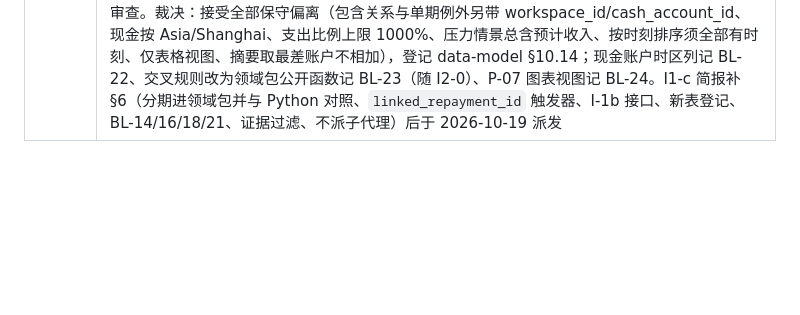
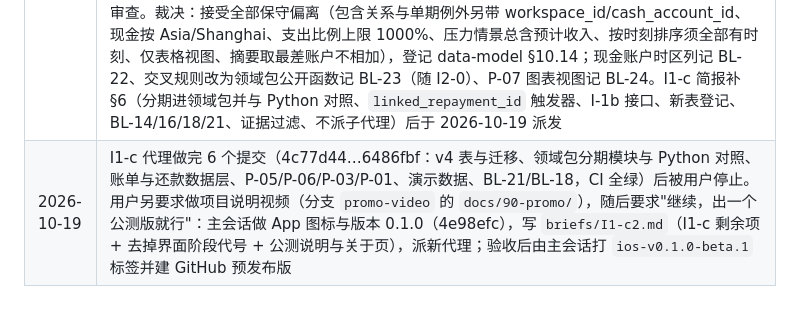
Before and after one commit to YePiXpert/cardflow, a Markdown page: docs/80-delivery/ios-first-plan.md, the part around the change. Drawn GitHub-style; blank space fills up the shorter version.

Commit message:
文档：执行记录补 2026-10-19（I1-c 停止、宣传视频、公测版安排）

```diff
--- a/docs/80-delivery/ios-first-plan.md
+++ b/docs/80-delivery/ios-first-plan.md
@@ -110,3 +110,4 @@ I-1 退出条件不变（§3）。I1-a 的前置：I-0 阶段末审查（`briefs
 | 2026-10-18 | I-0 阶段末审查完成（`evidence/i0/review-i0.md`）：blocker 0、major 0、minor 15、疑问 5；双端差分 18,000 盲区输出 + 20,000 变异文档 + 5,489 JSON 用例 + 5,000 搜索对照只见一处 Dart 更严格的分歧。处置：8 条进 I1-a 简报 §6（含 R-15 密钥缓存与重置）、1 条进 I1-b 简报、其余 BL-13~BL-19；裁决 Q-1 有限搜索漏报作 I2-0、Q-2 PrivacyInfo 待扫描、Q-3 v1 暂不混淆、Q-4 随 BL-09。I-1 拆为 I1-a/b/c（§4b），I1-a 派发 |
 | 2026-10-18 | I1-a 完成并验收：本地库 v2（drift DSL 9 张 STRICT 表，复合外键挡跨空间关联，币种/G2/长度 CHECK；冻结迁移 SQL，11 索引、10 触发器，新建与升级结构 sha256 相同；迁移与 user_version 同事务）；密钥管理器 `forget()/deleteKey()` 与重置/重试恢复（R-15 测试含模拟重启）；UUID v4、8 个固定偏移时区、F-19 截止时点、F-20；仓库层 + 领域映射 + 演示空间（卡 A/B/C/D，固定今天 2026-10-16）；P-22、P-02、P-03 最小版、P-04（3 期预览）、P-01 最小版；291 项测试，隔离测试双向 82 条查询为空；CI 39140901236 绿；提交 c82d9a0…012542a。代理被用量上限打断一次，续跑完成。裁决：接受全部保守偏离（holds_minor、临额到期日当天不计、effective_from 可空与"更正当前规则"、卡 D、G2 更严、冻结需先解冻、有数据的子账户不可删、新错误码），登记 data-model §10.14；重置缺设备认证记 BL-20（I-4）；P-04 预填默认值改为空记 BL-21（I1-c）。I1-b 派发 |
 | 2026-10-18 | I1-b 完成并验收（2026-10-19 记录）：本地库 v3（8 张 STRICT 表：现金账户、余额快照与包含事件、现金事件、周期事项与单期例外、情景与计算版本；冻结 2→3 迁移，13 索引、9 触发器，新建与从 v1/v2 升级结构一致，2→3 回滚与重跑）；现金仓库层（可用现金口径、快照逐条确认包含、收支计划层级必选、调拨成对、周期事项按需展开到今天 + 180 天与单期覆盖/跳过/恢复、情景校验与计算版本只追加、`inputs_hash` 判过期）；审查 §5 交叉规则复刻 `checkCashTimelineInputs`；演示空间现金数据（固定今天下基准口径 30 天内一个可见缺口）；P-08、P-07（表格视图）、P-09、P-01 现金压力卡；F-01~F-05、F-07 经仓库映射与领域包直算逐字段一致；385 项测试；CI 39147014570 绿；提交 201c8da…da46d65（10 个）。代理违规派了一个只读子审查代理，被用量上限打断、无产出，不计入；现金数据层审查并入 I-1 阶段末审查。裁决：接受全部保守偏离（包含关系与单期例外另带 workspace_id/cash_account_id、现金按 Asia/Shanghai、支出比例上限 1000%、压力情景总含预计收入、按时刻排序须全部有时刻、仅表格视图、摘要取最差账户不相加），登记 data-model §10.14；现金账户时区列记 BL-22、交叉规则改为领域包公开函数记 BL-23（随 I2-0）、P-07 图表视图记 BL-24。I1-c 简报补 §6（分期进领域包并与 Python 对照、`linked_repayment_id` 触发器、I-1b 接口、新表登记、BL-14/16/18/21、证据过滤、不派子代理）后于 2026-10-19 派发 |
+| 2026-10-19 | I1-c 代理做完 6 个提交（4c77d44…6486fbf：v4 表与迁移、领域包分期模块与 Python 对照、账单与还款数据层、P-05/P-06/P-03/P-01、演示数据、BL-21/BL-18，CI 全绿）后被用户停止。用户另要求做项目说明视频（分支 `promo-video` 的 `docs/90-promo/`），随后要求"继续，出一个公测版就行"：主会话做 App 图标与版本 0.1.0（4e98efc），写 `briefs/I1-c2.md`（I1-c 剩余项 + 去掉界面阶段代号 + 公测说明与关于页），派新代理；验收后由主会话打 `ios-v0.1.0-beta.1` 标签并建 GitHub 预发布版 |
```
